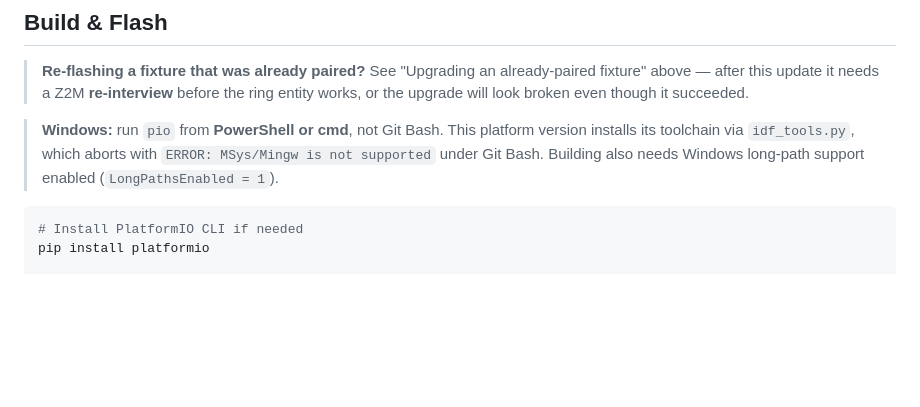
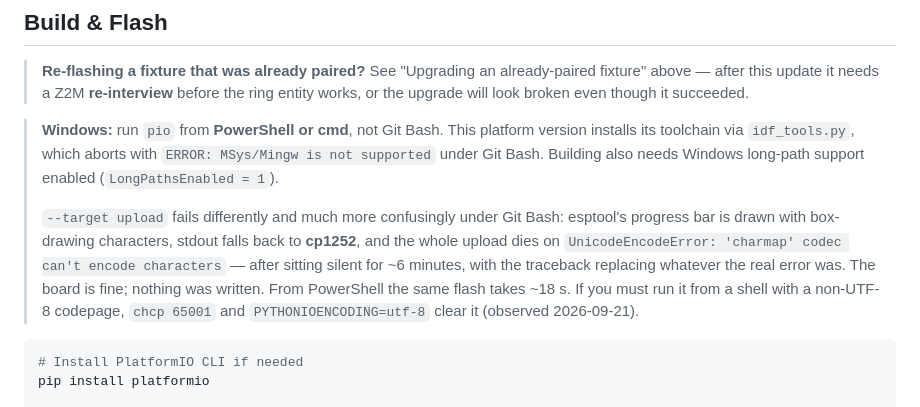
Before and after one commit to michaudtime/lumary-zigbee, a Markdown page: README.md, the part around the change. Drawn GitHub-style; blank space fills up the shorter version.

Commit message:
docs: record how a Git Bash `pio upload` actually fails
The Windows note already said to use PowerShell, but only explained the build
side (idf_tools.py rejecting MSys). Upload fails in a way that looks nothing
like a shell problem: ~6 minutes of silence, then a UnicodeEncodeError
traceback from cp1252 choking on esptool's box-drawing progress bar, which
replaces the real error. Cost real time on 2026-09-21 -- it reads as a board
that won't enter download mode, and the board is in fact untouched.

Co-Authored-By: Claude Opus 5 <noreply@anthropic.com>

````diff
--- a/README.md
+++ b/README.md
@@ -315,6 +315,15 @@ payload: {"id": "Overhead light test", "url": "ota/1001-0001-02000000-ota-file.z
 > version installs its toolchain via `idf_tools.py`, which aborts with
 > `ERROR: MSys/Mingw is not supported` under Git Bash. Building also needs
 > Windows long-path support enabled (`LongPathsEnabled = 1`).
+>
+> `--target upload` fails differently and much more confusingly under Git Bash:
+> esptool's progress bar is drawn with box-drawing characters, stdout falls back
+> to **cp1252**, and the whole upload dies on `UnicodeEncodeError: 'charmap'
+> codec can't encode characters` — after sitting silent for ~6 minutes, with the
+> traceback replacing whatever the real error was. The board is fine; nothing was
+> written. From PowerShell the same flash takes ~18 s. If you must run it from a
+> shell with a non-UTF-8 codepage, `chcp 65001` and `PYTHONIOENCODING=utf-8`
+> clear it (observed 2026-09-21).
 
 ```bash
 # Install PlatformIO CLI if needed
````
